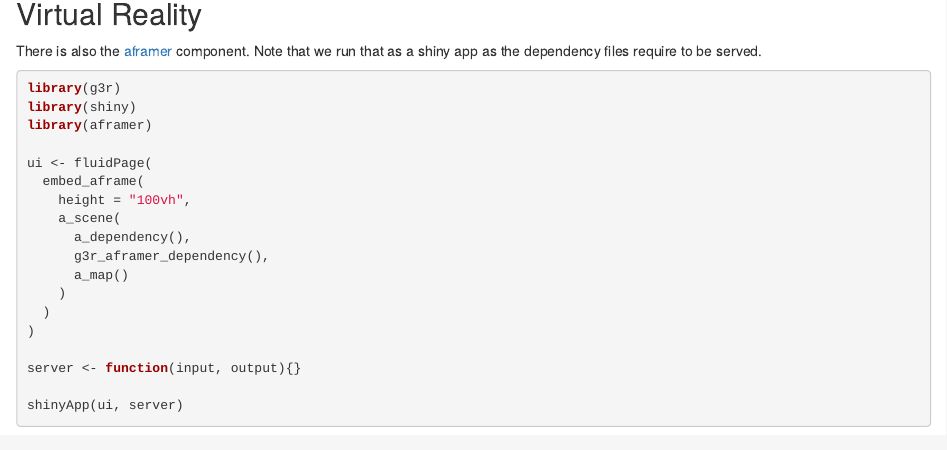
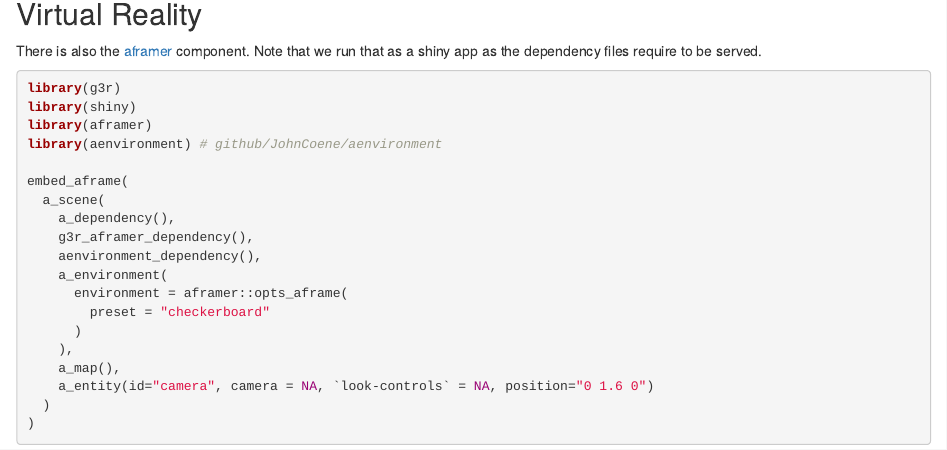
Before and after one commit to JohnCoene/g3r, an R Markdown document (index.Rmd): the page in a window 1100 px wide, from 550 px down. Rendered offline with R 4.5, knitr and Pandoc, with nearby package versions; some code elsewhere in the file could not run offline.

Commit message:
embed VR in homepage

````diff
--- a/index.Rmd
+++ b/index.Rmd
@@ -70,19 +70,20 @@
 library(g3r)
 library(shiny)
 library(aframer)
+library(aenvironment) # github/JohnCoene/aenvironment
 
-ui <- fluidPage(
-  embed_aframe(
-    height = "100vh",
-    a_scene(
-      a_dependency(),
-      g3r_aframer_dependency(),
-      a_map()
-    )
+embed_aframe(
+  a_scene(
+    a_dependency(),
+    g3r_aframer_dependency(),
+    aenvironment_dependency(),
+    a_environment(
+      environment = aframer::opts_aframe(
+        preset = "checkerboard"
+      )
+    ),
+    a_map(),
+    a_entity(id="camera", camera = NA, `look-controls` = NA, position="0 1.6 0")
   )
 )
-
-server <- function(input, output){}
-
-shinyApp(ui, server)
 ```
````
Also changed, not shown: index.Rmd (2 more changed lines), 1 other file.
